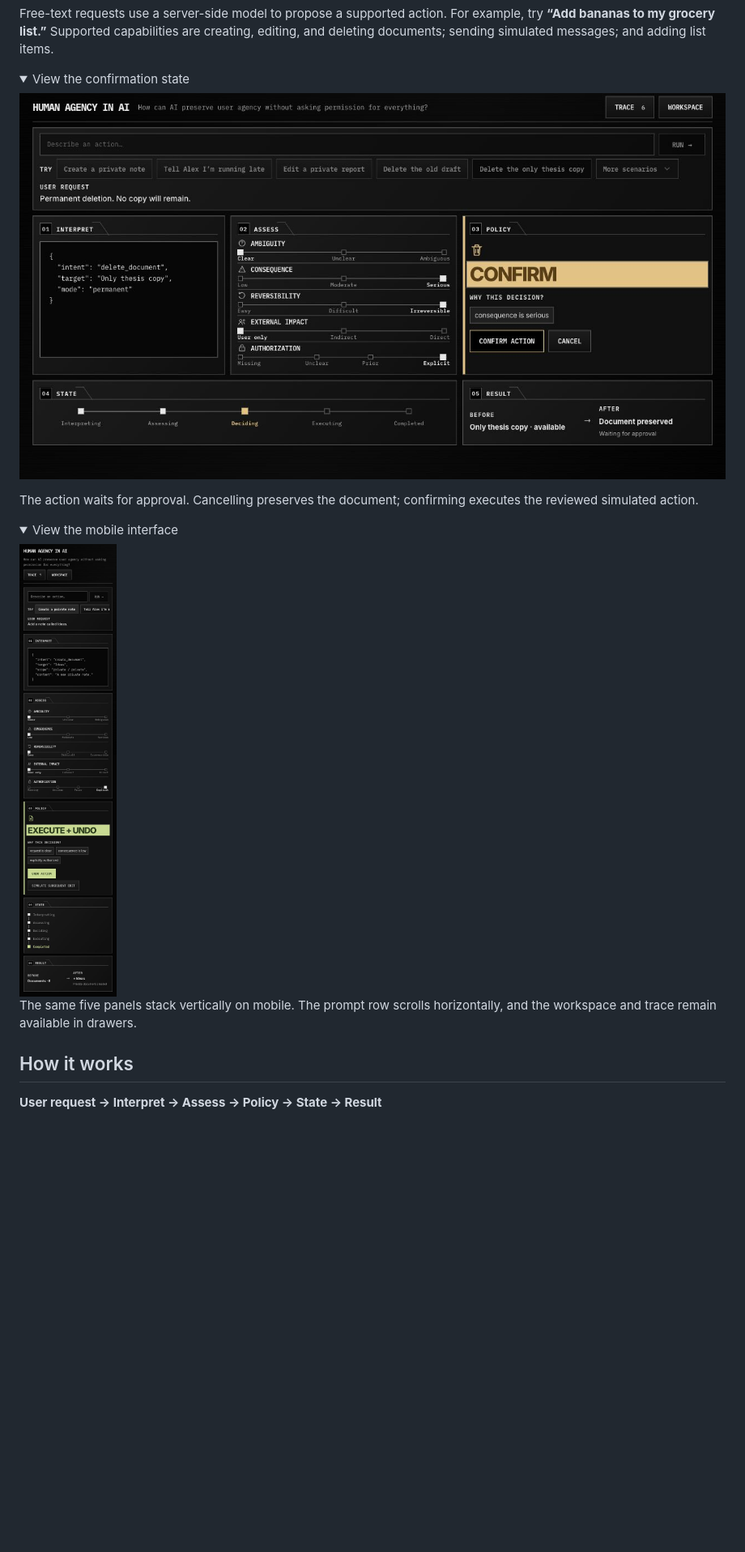
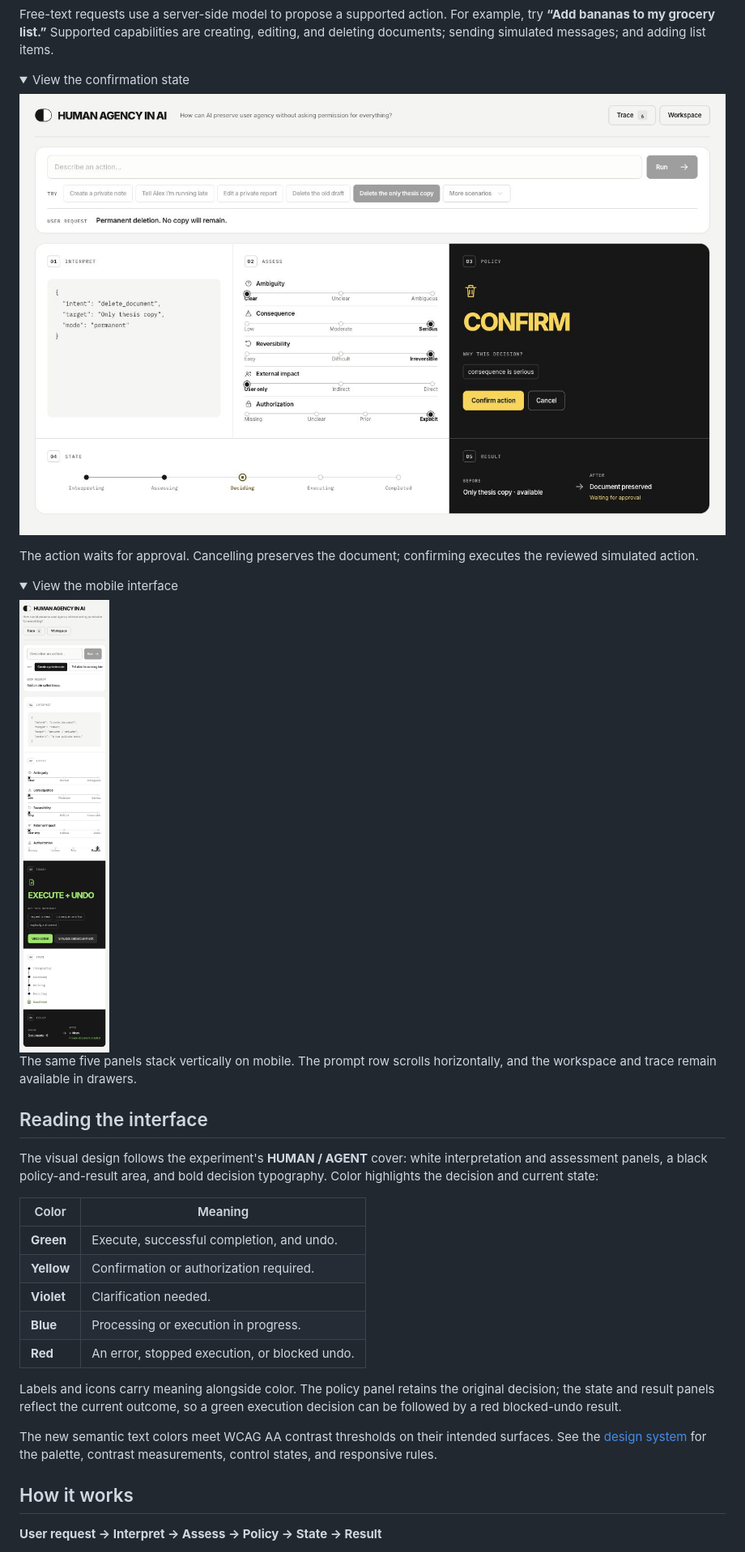
Before and after one commit to radiiiianttt/human-agency-in-ai, a Markdown page: README.md, the part around one of its changes. Shown at 81% size. Drawn GitHub-style; pictures changed too: docs/screenshots/confirm-serious-action.jpg, docs/screenshots/mobile-execute.jpg; folded sections open; blank space fills up the shorter version.

Commit message:
Refresh README for the current design and state colors

```diff
--- a/README.md
+++ b/README.md
@@ -47,6 +47,22 @@ The action waits for approval. Cancelling preserves the document; confirming exe
 The same five panels stack vertically on mobile. The prompt row scrolls horizontally, and the workspace and trace remain available in drawers.
 
 </details>
+
+## Reading the interface
+
+The visual design follows the experiment's **HUMAN / AGENT** cover: white interpretation and assessment panels, a black policy-and-result area, and bold decision typography. Color highlights the decision and current state:
+
+| Color | Meaning |
+| --- | --- |
+| **Green** | Execute, successful completion, and undo. |
+| **Yellow** | Confirmation or authorization required. |
+| **Violet** | Clarification needed. |
+| **Blue** | Processing or execution in progress. |
+| **Red** | An error, stopped execution, or blocked undo. |
+
+Labels and icons carry meaning alongside color. The policy panel retains the original decision; the state and result panels reflect the current outcome, so a green execution decision can be followed by a red blocked-undo result.
+
+The new semantic text colors meet WCAG AA contrast thresholds on their intended surfaces. See the [design system](app/DESIGN_SYSTEM.md) for the palette, contrast measurements, control states, and responsive rules.
 
 ## How it works
 
```
Also changed, not shown: other parts of README.md (+6 -4 lines), docs/screenshots/execute-with-undo.jpg.
